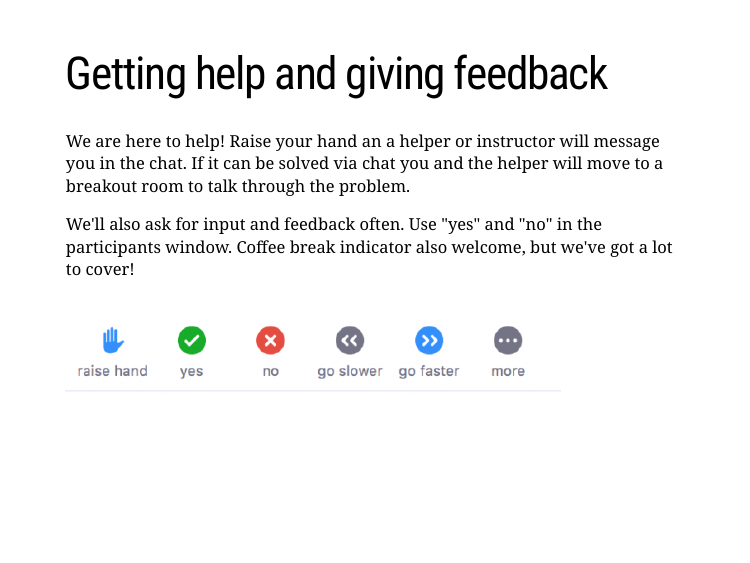
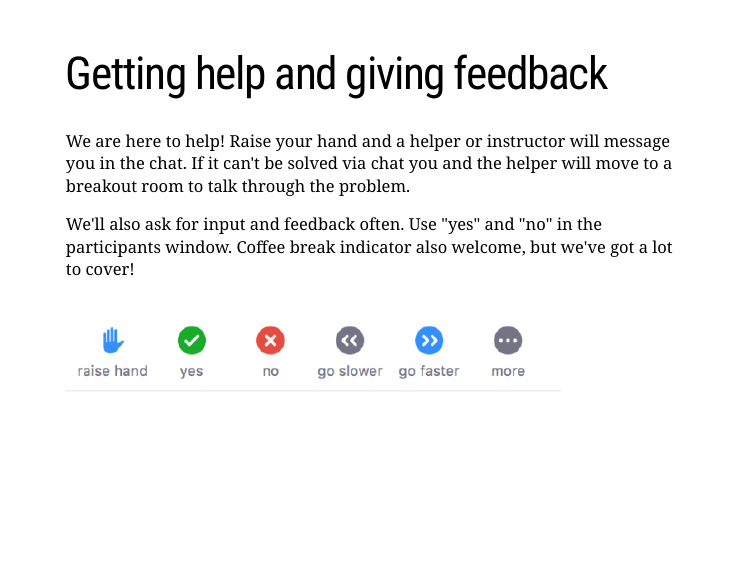
Before and after one commit to blongworth/2021-10-WHOI-R-presentations, an R Markdown document (Introductions.Rmd): page 14 of 17. The pictures show the slides in the output file Introductions.html that the author committed with the source; the slides are laid out offline by our stand-in for remark.js, each with all of its steps uncovered, in fonts that may differ from those the slides ask for, and without slide numbers, shadows or browser add-ons.

Commit message:
Fix help typos.

```diff
--- a/Introductions.Rmd
+++ b/Introductions.Rmd
@@ -172,7 +172,7 @@ https://blongworth.github.io/2020-06-22-WHOI-R/
 
 # Getting help and giving feedback
 
-We are here to help! Raise your hand an a helper or instructor will message you in the chat. If it can be solved via chat you and the helper will move to a breakout room to talk through the problem.
+We are here to help! Raise your hand and a helper or instructor will message you in the chat. If it can't be solved via chat you and the helper will move to a breakout room to talk through the problem.
 
 We'll also ask for input and feedback often. Use "yes" and "no" in the participants window. Coffee break indicator also welcome, but we've got a lot to cover!
 
```
Also changed, not shown: Introductions.html.
